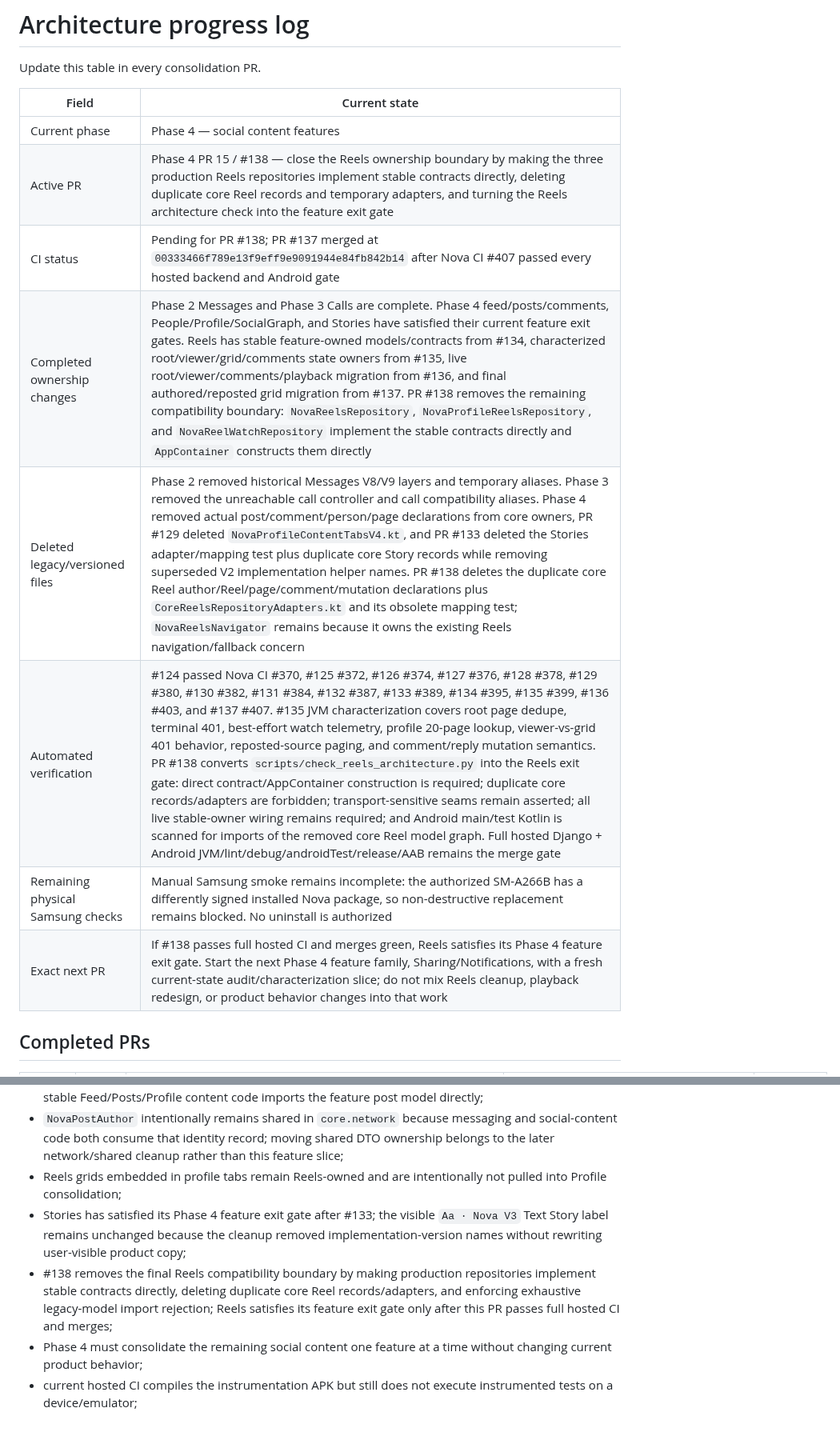
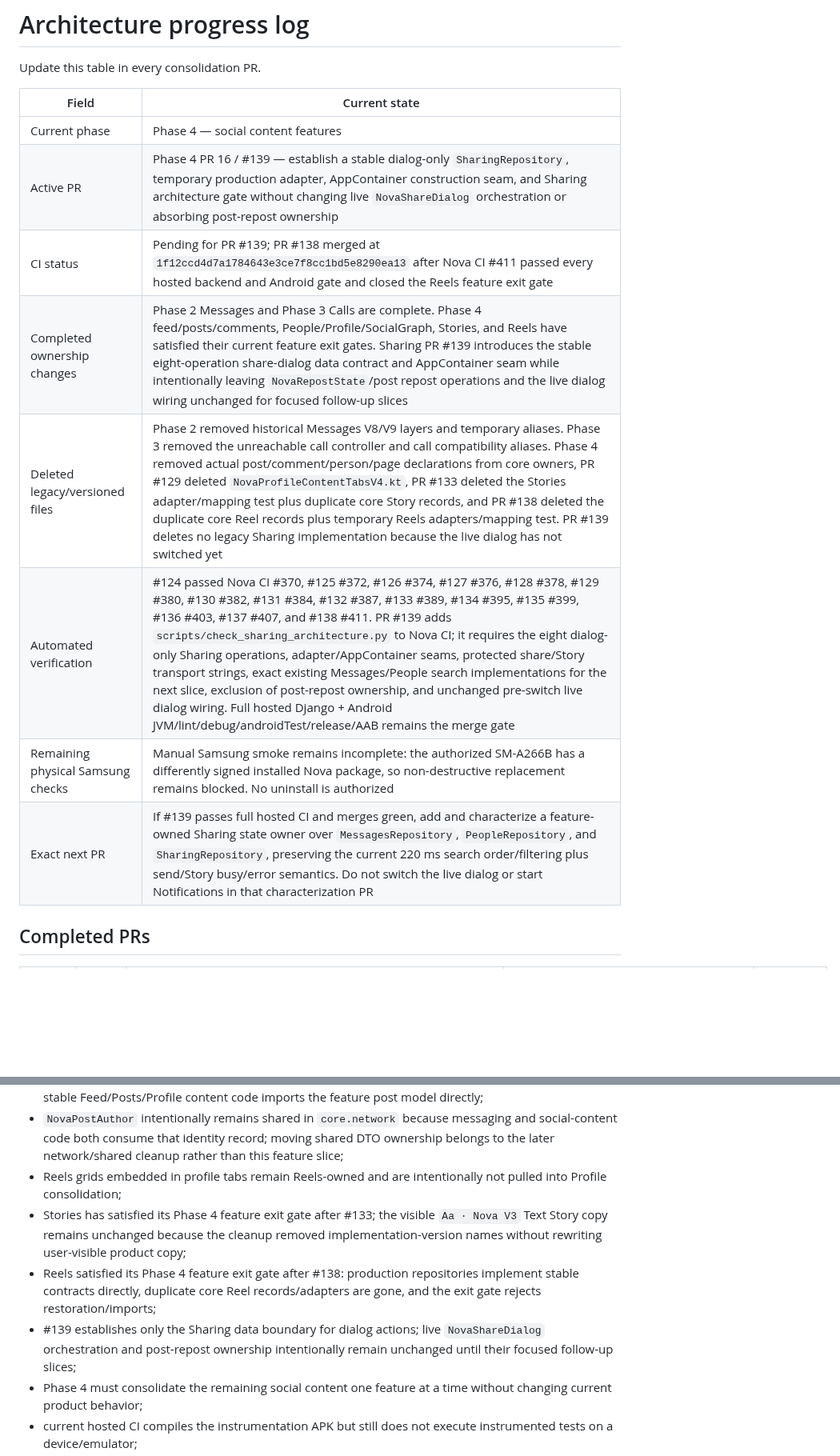
Before and after one commit to omarkhair-labs/nova, a Markdown page: docs/architecture/PROGRESS.md, 2 parts joined by grey strips. Shown at 80% size. Rendered like a GitHub page; blank space fills up the shorter version.

Commit message:
Docs: record Sharing boundary checkpoint

```diff
--- a/docs/architecture/PROGRESS.md
+++ b/docs/architecture/PROGRESS.md
@@ -5,13 +5,13 @@ Update this table in every consolidation PR.
 | Field | Current state |
 |---|---|
 | Current phase | Phase 4 — social content features |
-| Active PR | Phase 4 PR 15 / #138 — close the Reels ownership boundary by making the three production Reels repositories implement stable contracts directly, deleting duplicate core Reel records and temporary adapters, and turning the Reels architecture check into the feature exit gate |
-| CI status | Pending for PR #138; PR #137 merged at `00333466f789e13f9eff9e9091944e84fb842b14` after Nova CI #407 passed every hosted backend and Android gate |
-| Completed ownership changes | Phase 2 Messages and Phase 3 Calls are complete. Phase 4 feed/posts/comments, People/Profile/SocialGraph, and Stories have satisfied their current feature exit gates. Reels has stable feature-owned models/contracts from #134, characterized root/viewer/grid/comments state owners from #135, live root/viewer/comments/playback migration from #136, and final authored/reposted grid migration from #137. PR #138 removes the remaining compatibility boundary: `NovaReelsRepository`, `NovaProfileReelsRepository`, and `NovaReelWatchRepository` implement the stable contracts directly and `AppContainer` constructs them directly |
-| Deleted legacy/versioned files | Phase 2 removed historical Messages V8/V9 layers and temporary aliases. Phase 3 removed the unreachable call controller and call compatibility aliases. Phase 4 removed actual post/comment/person/page declarations from core owners, PR #129 deleted `NovaProfileContentTabsV4.kt`, and PR #133 deleted the Stories adapter/mapping test plus duplicate core Story records while removing superseded V2 implementation helper names. PR #138 deletes the duplicate core Reel author/Reel/page/comment/mutation declarations plus `CoreReelsRepositoryAdapters.kt` and its obsolete mapping test; `NovaReelsNavigator` remains because it owns the existing Reels navigation/fallback concern |
-| Automated verification | #124 passed Nova CI #370, #125 #372, #126 #374, #127 #376, #128 #378, #129 #380, #130 #382, #131 #384, #132 #387, #133 #389, #134 #395, #135 #399, #136 #403, and #137 #407. #135 JVM characterization covers root page dedupe, terminal 401, best-effort watch telemetry, profile 20-page lookup, viewer-vs-grid 401 behavior, reposted-source paging, and comment/reply mutation semantics. PR #138 converts `scripts/check_reels_architecture.py` into the Reels exit gate: direct contract/AppContainer construction is required; duplicate core records/adapters are forbidden; transport-sensitive seams remain asserted; all live stable-owner wiring remains required; and Android main/test Kotlin is scanned for imports of the removed core Reel model graph. Full hosted Django + Android JVM/lint/debug/androidTest/release/AAB remains the merge gate |
+| Active PR | Phase 4 PR 16 / #139 — establish a stable dialog-only `SharingRepository`, temporary production adapter, AppContainer construction seam, and Sharing architecture gate without changing live `NovaShareDialog` orchestration or absorbing post-repost ownership |
+| CI status | Pending for PR #139; PR #138 merged at `1f12ccd4d7a1784643e3ce7f8cc1bd5e8290ea13` after Nova CI #411 passed every hosted backend and Android gate and closed the Reels feature exit gate |
+| Completed ownership changes | Phase 2 Messages and Phase 3 Calls are complete. Phase 4 feed/posts/comments, People/Profile/SocialGraph, Stories, and Reels have satisfied their current feature exit gates. Sharing PR #139 introduces the stable eight-operation share-dialog data contract and AppContainer seam while intentionally leaving `NovaRepostState`/post repost operations and the live dialog wiring unchanged for focused follow-up slices |
+| Deleted legacy/versioned files | Phase 2 removed historical Messages V8/V9 layers and temporary aliases. Phase 3 removed the unreachable call controller and call compatibility aliases. Phase 4 removed actual post/comment/person/page declarations from core owners, PR #129 deleted `NovaProfileContentTabsV4.kt`, PR #133 deleted the Stories adapter/mapping test plus duplicate core Story records, and PR #138 deleted the duplicate core Reel records plus temporary Reels adapters/mapping test. PR #139 deletes no legacy Sharing implementation because the live dialog has not switched yet |
+| Automated verification | #124 passed Nova CI #370, #125 #372, #126 #374, #127 #376, #128 #378, #129 #380, #130 #382, #131 #384, #132 #387, #133 #389, #134 #395, #135 #399, #136 #403, #137 #407, and #138 #411. PR #139 adds `scripts/check_sharing_architecture.py` to Nova CI; it requires the eight dialog-only Sharing operations, adapter/AppContainer seams, protected share/Story transport strings, exact existing Messages/People search implementations for the next slice, exclusion of post-repost ownership, and unchanged pre-switch live dialog wiring. Full hosted Django + Android JVM/lint/debug/androidTest/release/AAB remains the merge gate |
 | Remaining physical Samsung checks | Manual Samsung smoke remains incomplete: the authorized SM-A266B has a differently signed installed Nova package, so non-destructive replacement remains blocked. No uninstall is authorized |
-| Exact next PR | If #138 passes full hosted CI and merges green, Reels satisfies its Phase 4 feature exit gate. Start the next Phase 4 feature family, Sharing/Notifications, with a fresh current-state audit/characterization slice; do not mix Reels cleanup, playback redesign, or product behavior changes into that work |
+| Exact next PR | If #139 passes full hosted CI and merges green, add and characterize a feature-owned Sharing state owner over `MessagesRepository`, `PeopleRepository`, and `SharingRepository`, preserving the current 220 ms search order/filtering plus send/Story busy/error semantics. Do not switch the live dialog or start Notifications in that characterization PR |
 
 ## Completed PRs
 
@@ -69,8 +70,9 @@ Update this table in every consolidation PR.
 - deprecated post-model compatibility aliases remain for not-yet-consolidated downstream consumers; stable Feed/Posts/Profile content code imports the feature post model directly;
 - `NovaPostAuthor` intentionally remains shared in `core.network` because messaging and social-content code both consume that identity record; moving shared DTO ownership belongs to the later network/shared cleanup rather than this feature slice;
 - Reels grids embedded in profile tabs remain Reels-owned and are intentionally not pulled into Profile consolidation;
-- Stories has satisfied its Phase 4 feature exit gate after #133; the visible `Aa · Nova V3` Text Story label remains unchanged because the cleanup removed implementation-version names without rewriting user-visible product copy;
-- #138 removes the final Reels compatibility boundary by making production repositories implement stable contracts directly, deleting duplicate core Reel records/adapters, and enforcing exhaustive legacy-model import rejection; Reels satisfies its feature exit gate only after this PR passes full hosted CI and merges;
+- Stories has satisfied its Phase 4 feature exit gate after #133; the visible `Aa · Nova V3` Text Story copy remains unchanged because the cleanup removed implementation-version names without rewriting user-visible product copy;
+- Reels satisfied its Phase 4 feature exit gate after #138: production repositories implement stable contracts directly, duplicate core Reel records/adapters are gone, and the exit gate rejects restoration/imports;
+- #139 establishes only the Sharing data boundary for dialog actions; live `NovaShareDialog` orchestration and post-repost ownership intentionally remain unchanged until their focused follow-up slices;
 - Phase 4 must consolidate the remaining social content one feature at a time without changing current product behavior;
 - current hosted CI compiles the instrumentation APK but still does not execute instrumented tests on a device/emulator;
 - the physical Samsung smoke matrix remains incomplete because the available device has a differently signed installed Nova package; and
```
Also changed, not shown: other parts of docs/architecture/PROGRESS.md (+1 -0 lines).
